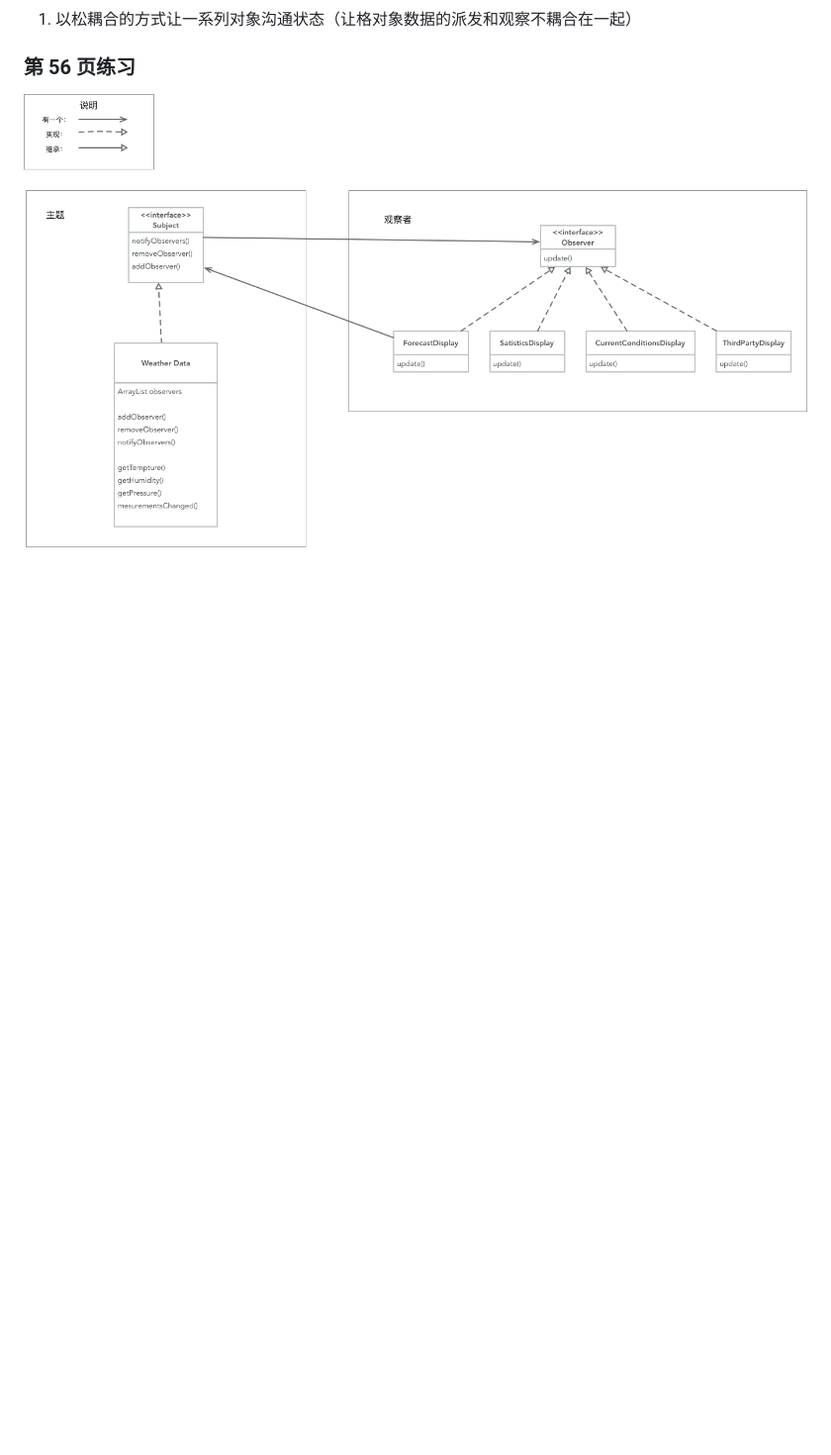
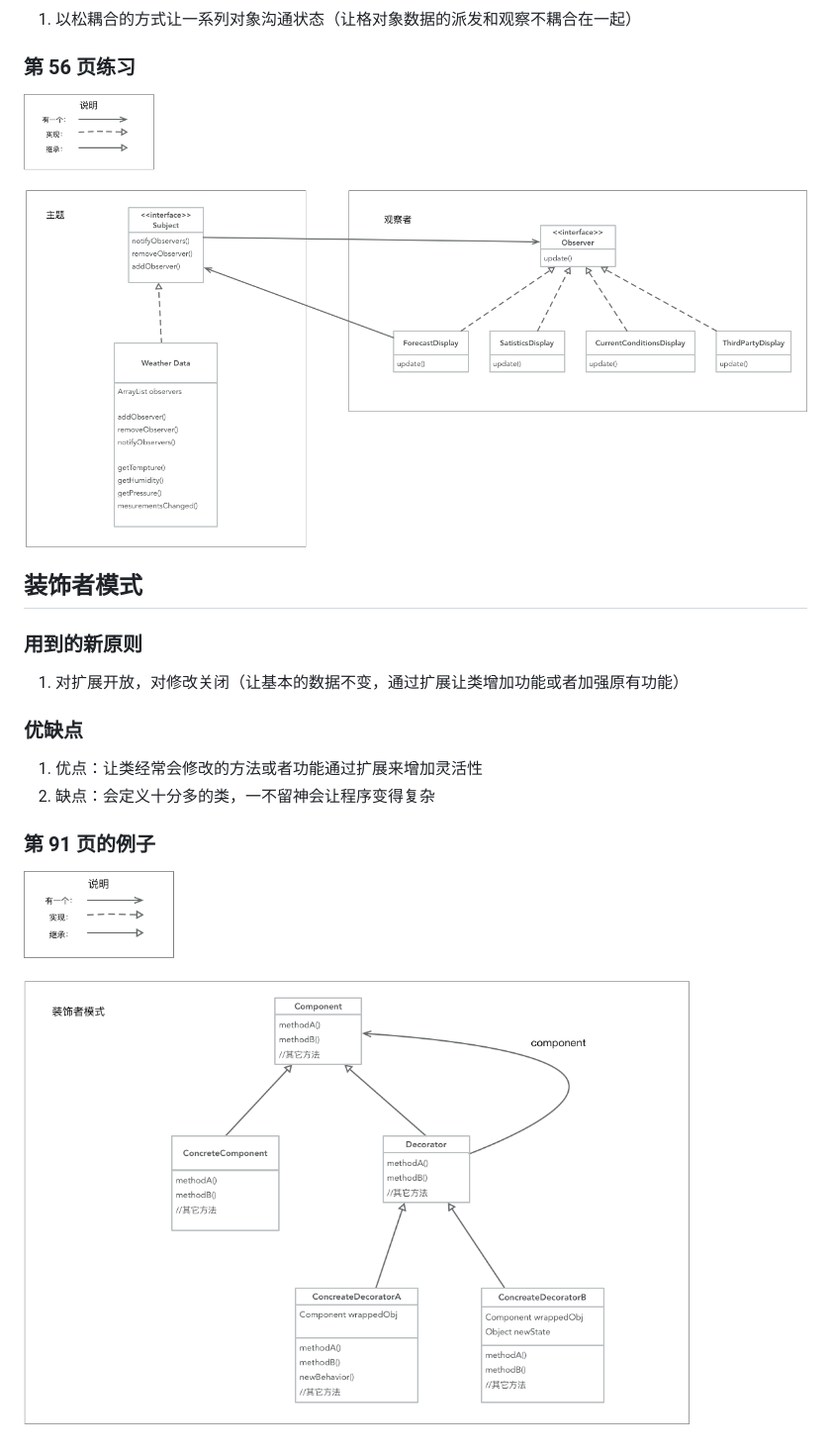
Before and after one commit to PoBlue/small_script, a Markdown page: head-first-design-pattern/README.md, the part around the change. Shown: that part at 99% size. Rendered like a GitHub page; pictures changed too: head-first-design-pattern/head-first-pratice-p91.png (added); blank space fills up the shorter version.

Commit message:
[design pattern] 装饰者模式

```diff
--- a/head-first-design-pattern/README.md
+++ b/head-first-design-pattern/README.md
@@ -16,3 +16,15 @@
 
 ### 第 56 页练习
 ![p56](./head-first-pratice-p56.png)
+
+
+## 装饰者模式
+### 用到的新原则
+1. 对扩展开放，对修改关闭（让基本的数据不变，通过扩展让类增加功能或者加强原有功能）
+
+### 优缺点
+1. 优点：让类经常会修改的方法或者功能通过扩展来增加灵活性
+2. 缺点：会定义十分多的类，一不留神会让程序变得复杂
+
+### 第 91 页的例子
+![p91](./head-first-pratice-p91.png)
```
